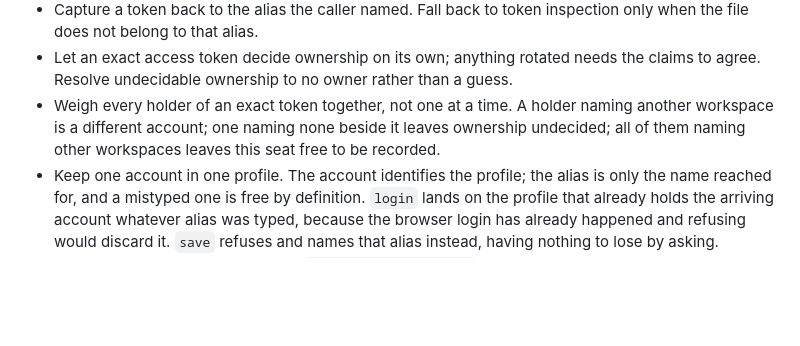
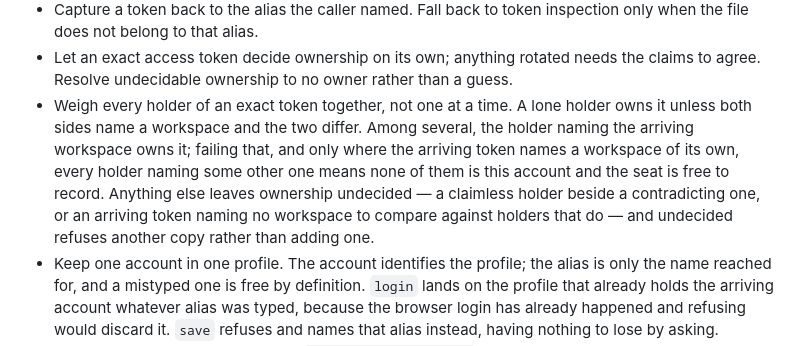
Before and after one commit to Sawmills/codexctl, a Markdown page: AGENTS.md, the part around the change. Rendered like a GitHub page; blank space fills up the shorter version.

Commit message:
docs(agents): state the precondition the exact-token rule depends on
The rule said every holder naming another workspace leaves the seat free to
record, without the condition that makes it true: the arriving token has to name
a workspace of its own. Implemented as written it would also fire for a
claimless arrival, where holders that name workspaces make ownership undecidable
rather than free — the resolver guards exactly that with `target_workspace
.is_some()`.

Now states the lone-holder case, the precedence among several, the precondition,
and what "undecided" does. Checked line by line against the nine cases pinned in
`exact_token_ownership_weighs_the_whole_holder_set`.

Co-Authored-By: Claude Opus 5 <noreply@anthropic.com>

```diff
--- a/AGENTS.md
+++ b/AGENTS.md
@@ -45,7 +45,7 @@
 - Do not make `remove` the only remedy for a profile the store cannot identify. Deleting the evidence and replacing it unchecked is weaker than the replacement it guards.
 - Capture a token back to the alias the caller named. Fall back to token inspection only when the file does not belong to that alias.
 - Let an exact access token decide ownership on its own; anything rotated needs the claims to agree. Resolve undecidable ownership to no owner rather than a guess.
-- Weigh every holder of an exact token together, not one at a time. A holder naming another workspace is a different account; one naming none beside it leaves ownership undecided; all of them naming other workspaces leaves this seat free to be recorded.
+- Weigh every holder of an exact token together, not one at a time. A lone holder owns it unless both sides name a workspace and the two differ. Among several, the holder naming the arriving workspace owns it; failing that, and only where the arriving token names a workspace of its own, every holder naming some other one means none of them is this account and the seat is free to record. Anything else leaves ownership undecided — a claimless holder beside a contradicting one, or an arriving token naming no workspace to compare against holders that do — and undecided refuses another copy rather than adding one.
 - Keep one account in one profile. The account identifies the profile; the alias is only the name reached for, and a mistyped one is free by definition. `login` lands on the profile that already holds the arriving account whatever alias was typed, because the browser login has already happened and refusing would discard it. `save` refuses and names that alias instead, having nothing to lose by asking.
 - Pass the pinned alias to children in `CODEXCTL_PINNED_ALIAS`. Recovery must exclude the account a pinned launch already selected.
 - Order captured tokens by issued-at and fall back to expiry. Never overwrite a saved token with an older copy of the same seat.
```
